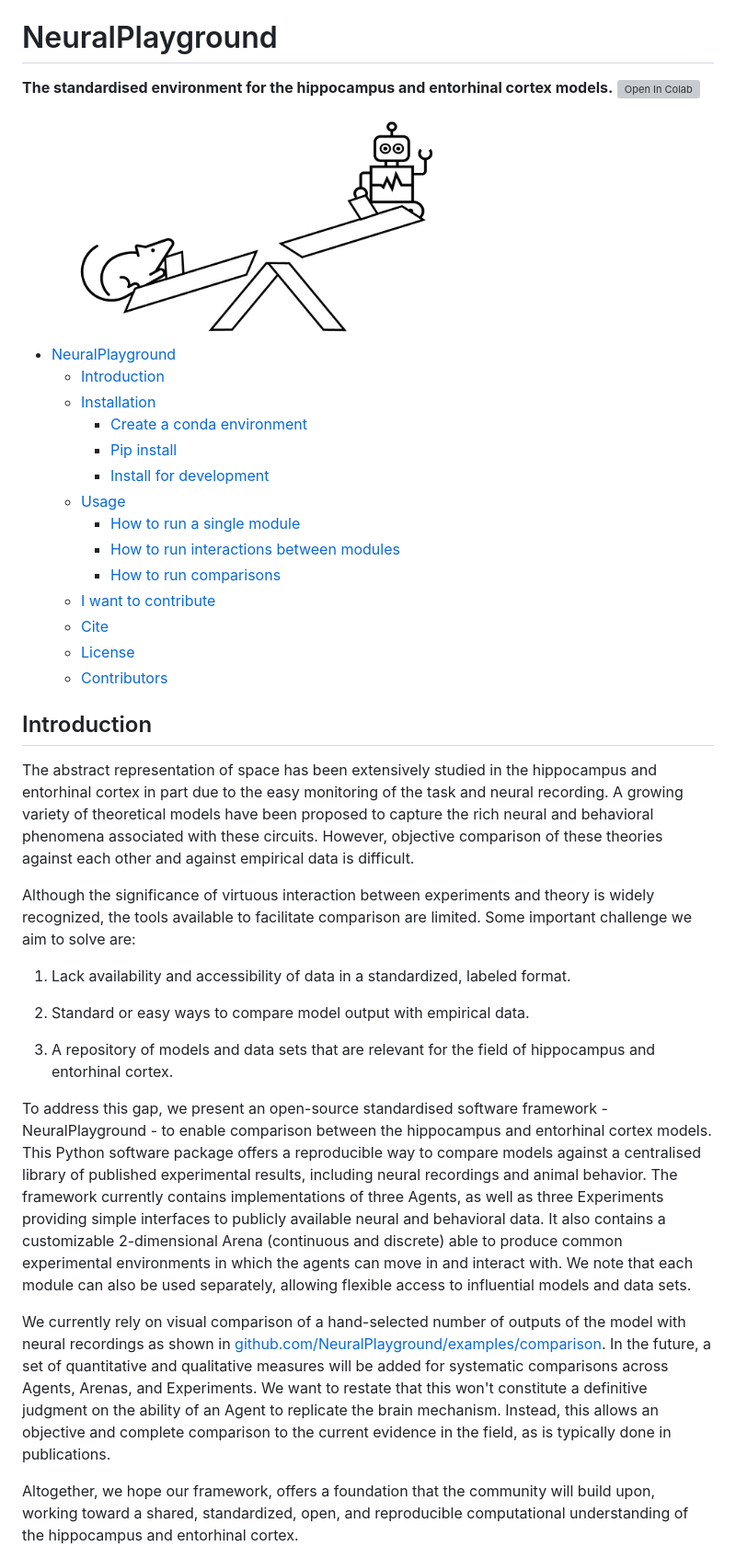
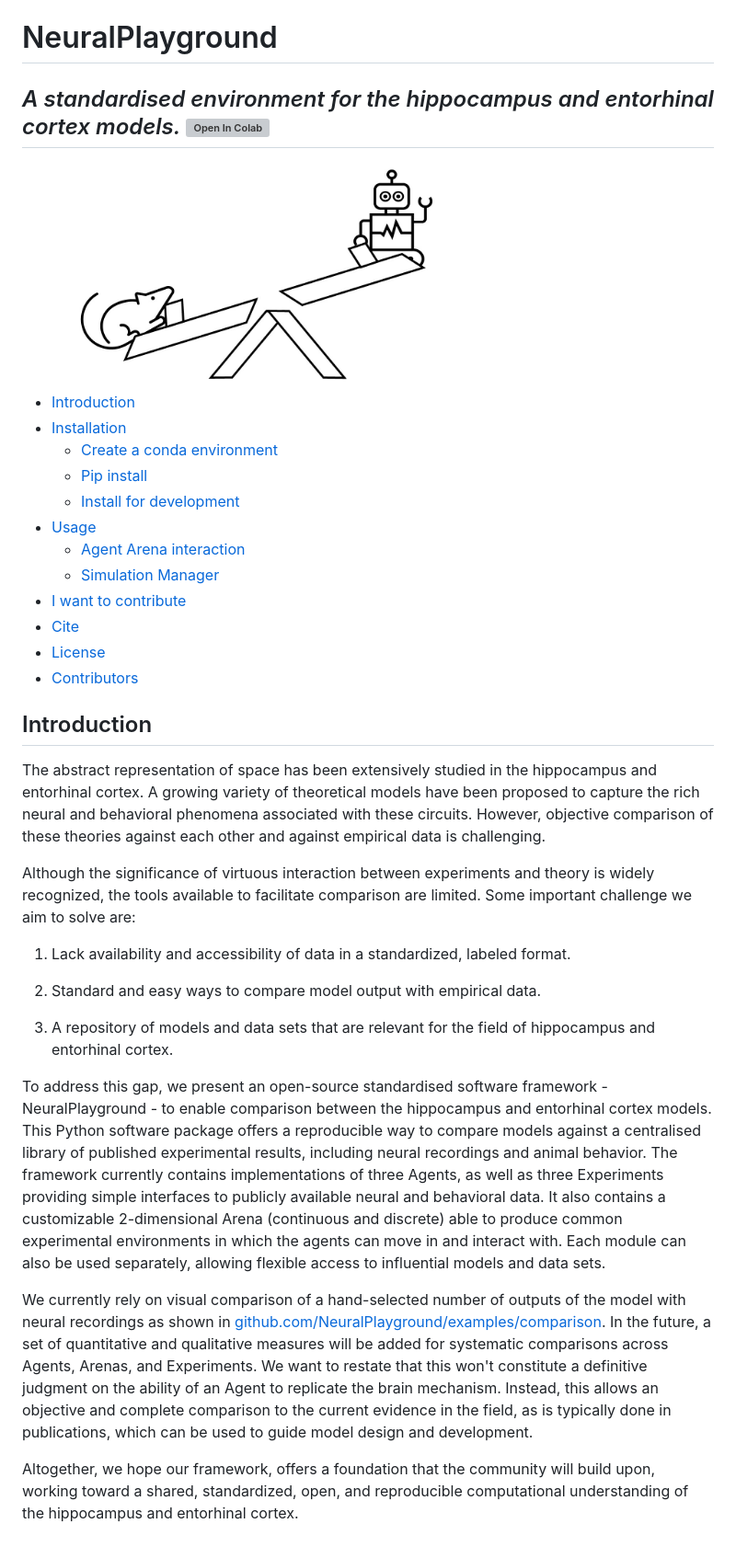
Before and after one commit to SainsburyWellcomeCentre/NeuralPlayground, a Markdown page: README.md, the part around one of its changes. Shown at 92% size. Drawn GitHub-style; grey boxes are pictures that could not be loaded.

```diff
--- a/README.md
+++ b/README.md
@@ -9,41 +9,37 @@
 <!-- ALL-CONTRIBUTORS-BADGE:END -->
 
 # NeuralPlayground
-**The  standardised environment for the hippocampus and entorhinal cortex models.** <a href="https://githubtocolab.com/SainsburyWellcomeCentre/NeuralPlayground/blob/main/examples/colab_example.ipynb" target="_parent"><img src="https://colab.research.google.com/assets/colab-badge.svg" alt="Open In Colab"/></a>
+## *A standardised environment for the hippocampus and entorhinal cortex models.* <a href="https://githubtocolab.com/SainsburyWellcomeCentre/NeuralPlayground/blob/main/examples/colab_example.ipynb" target="_parent"><img src="https://colab.research.google.com/assets/colab-badge.svg" alt="Open In Colab"/></a>
 
 <img src="images/NPG_GH-social-preview_white-bg.jpg" alt="NeuralPlayground Logo" width="500"/>
 
 <!-- TOC -->
-
-- [NeuralPlayground](#neuralplayground)
-  - [Introduction](#introduction)
-  - [Installation](#installation)
-    - [Create a conda environment](#create-a-conda-environment)
-    - [Pip install](#pip-install)
-    - [Install for development](#install-for-development)
-  - [Usage](#usage)
-      - [How to run a single module](#how-to-run-a-single-module)
-      - [How to run interactions between modules](#how-to-run-interactions-between-modules)
-      - [How to run comparisons](#how-to-run-comparisons)
-  - [I want to contribute](#i-want-to-contribute)
-  - [Cite](#cite)
-  - [License](#license)
-  - [Contributors](#contributors)
-
+- [Introduction](#introduction)
+- [Installation](#installation)
+  - [Create a conda environment](#create-a-conda-environment)
+  - [Pip install](#pip-install)
+  - [Install for development](#install-for-development)
+- [Usage](#usage)
+  - [Agent Arena interaction](#agent-arena-interaction)
+  - [Simulation Manager](#simulation-manager)
+- [I want to contribute](#i-want-to-contribute)
+- [Cite](#cite)
+- [License](#license)
+- [Contributors](#contributors)
 <!-- /TOC -->
 
 ## Introduction
-The abstract representation of space has been extensively studied in the hippocampus and entorhinal cortex in part
-due to the easy monitoring of the task and neural recording. A growing variety of theoretical models have been proposed
+The abstract representation of space has been extensively studied in the hippocampus and entorhinal cortex.
+A growing variety of theoretical models have been proposed
 to capture the rich neural and behavioral phenomena associated with these circuits. However, objective comparison
-of these theories against each other and against empirical data is difficult.
+of these theories against each other and against empirical data is challenging.
 
 Although the significance of virtuous interaction between experiments and theory is widely recognized, the tools
 available to facilitate comparison are limited. Some important challenge we aim to solve are:
 
    1. Lack availability and accessibility of data in a standardized, labeled format.
 
-   2. Standard or easy ways to compare model output with empirical data.
+   2. Standard and easy ways to compare model output with empirical data.
 
    3. A repository of models and data sets that are relevant for the field of hippocampus and entorhinal cortex.
 
@@ -53,15 +49,16 @@ way to compare models against a centralised library of published experimental re
 and animal behavior. The framework currently contains implementations of three Agents, as well as three Experiments
 providing simple interfaces to publicly available neural and behavioral data. It also contains a customizable
 2-dimensional Arena (continuous and discrete) able to produce common experimental environments in which the agents can
-move in and interact with. We note that each module can also be used separately, allowing flexible access to influential
+move in and interact with. Each module can also be used separately, allowing flexible access to influential
 models and data sets.
 
 We currently rely on visual comparison of a hand-selected number of outputs of the model with neural recordings as
-shown in [github.com/NeuralPlayground/examples/comparison](https://github.com/SainsburyWellcomeCentre/NeuralPlayground/blob/main/examples/comparisons_examples/comparison_from_manager.ipynb). In the future, a set of quantitative and
+shown in [github.com/NeuralPlayground/examples/comparison](https://github.com/SainsburyWellcomeCentre/NeuralPlayground/blob/main/examples/comparisons_examples/comparison_from_manager.ipynb).
+In the future, a set of quantitative and
 qualitative measures will be added for systematic comparisons across Agents, Arenas, and Experiments.
 We want to restate that this won't constitute a definitive judgment on the ability of an Agent to replicate the brain
 mechanism. Instead, this allows an objective and complete comparison to the current evidence in the field, as is
-typically done in publications.
+typically done in publications, which can be used to guide model design and development.
 
 Altogether, we hope our framework, offers
 a foundation that the community will build upon, working toward a shared, standardized, open, and
```
Also changed, not shown: other parts of README.md (+75 -19 lines), images/board_diagram.jpeg (added), 15 other files.
